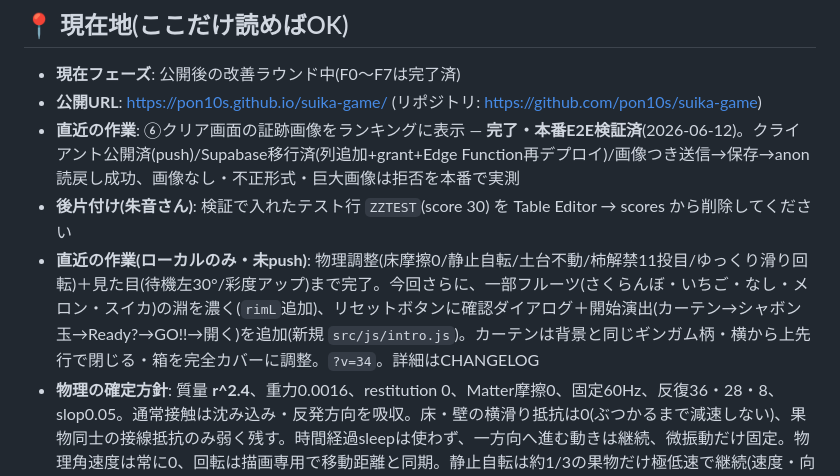
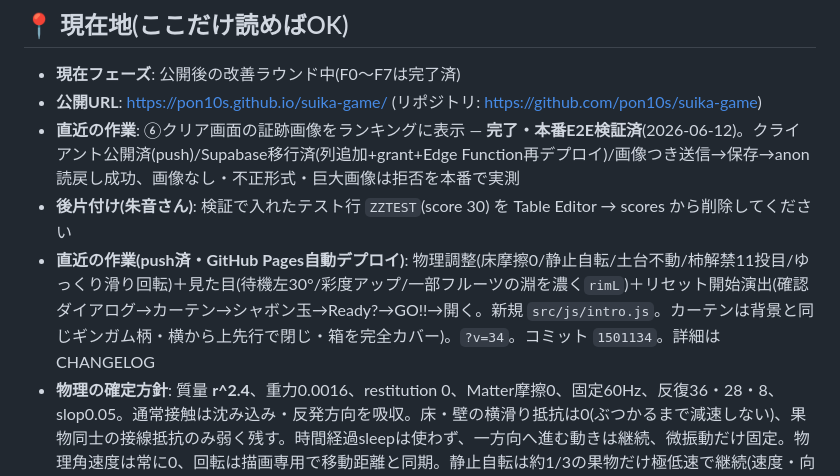
Before and after one commit to pon10s/suika-game, a Markdown page: docs/PHASES.md, the part around the change. Drawn GitHub-style.

Commit message:
記録更新: 直近の作業をpush済みに反映
Co-Authored-By: Claude Opus 4.8 <noreply@anthropic.com>

```diff
--- a/docs/PHASES.md
+++ b/docs/PHASES.md
@@ -6,7 +6,7 @@
 - **公開URL**: https://pon10s.github.io/suika-game/ (リポジトリ: https://github.com/pon10s/suika-game)
 - **直近の作業**: ⑥クリア画面の証跡画像をランキングに表示 — **完了・本番E2E検証済**(2026-06-12)。クライアント公開済(push)/Supabase移行済(列追加+grant+Edge Function再デプロイ)/画像つき送信→保存→anon読戻し成功、画像なし・不正形式・巨大画像は拒否を本番で実測
 - **後片付け(朱音さん)**: 検証で入れたテスト行 `ZZTEST`(score 30) を Table Editor → scores から削除してください
-- **直近の作業(ローカルのみ・未push)**: 物理調整(床摩擦0/静止自転/土台不動/柿解禁11投目/ゆっくり滑り回転)＋見た目(待機左30°/彩度アップ)まで完了。今回さらに、一部フルーツ(さくらんぼ・いちご・なし・メロン・スイカ)の淵を濃く(`rimL`追加)、リセットボタンに確認ダイアログ＋開始演出(カーテン→シャボン玉→Ready?→GO!!→開く)を追加(新規 `src/js/intro.js`)。カーテンは背景と同じギンガム柄・横から上先行で閉じる・箱を完全カバーに調整。`?v=34`。詳細はCHANGELOG
+- **直近の作業(push済・GitHub Pages自動デプロイ)**: 物理調整(床摩擦0/静止自転/土台不動/柿解禁11投目/ゆっくり滑り回転)＋見た目(待機左30°/彩度アップ/一部フルーツの淵を濃く`rimL`)＋リセット開始演出(確認ダイアログ→カーテン→シャボン玉→Ready?→GO!!→開く。新規 `src/js/intro.js`。カーテンは背景と同じギンガム柄・横から上先行で閉じ・箱を完全カバー)。`?v=34`。コミット `1501134`。詳細はCHANGELOG
 - **物理の確定方針**: 質量 **r^2.4**、重力0.0016、restitution 0、Matter摩擦0、固定60Hz、反復36・28・8、slop0.05。通常接触は沈み込み・反発方向を吸収。床・壁の横滑り抵抗は0(ぶつかるまで減速しない)、果物同士の接線抵抗のみ弱く残す。時間経過sleepは使わず、一方向へ進む動きは継続、微振動だけ固定。物理角速度は常に0、回転は描画専用で移動距離と同期。静止自転は約1/3の果物だけ極低速で継続(速度・向きまちまち)
 - **直近の見た目**: 箱=開いた四角柱/ぶどう=頬が低く円周へ張り出す丸い逆三角形/いちご=見本準拠の平たい上・広い横・絞った下・丸い横長ヘタ/ナシ=黄色寄り/雲の端切れ防止/落下前は幅広めのゆらゆら。詳細はCHANGELOG
 - **次にやること(候補)**: 朱音さんの実機確認後、接触抵抗の強さ・静止自転の頻度と速度を必要に応じて微調整
```
